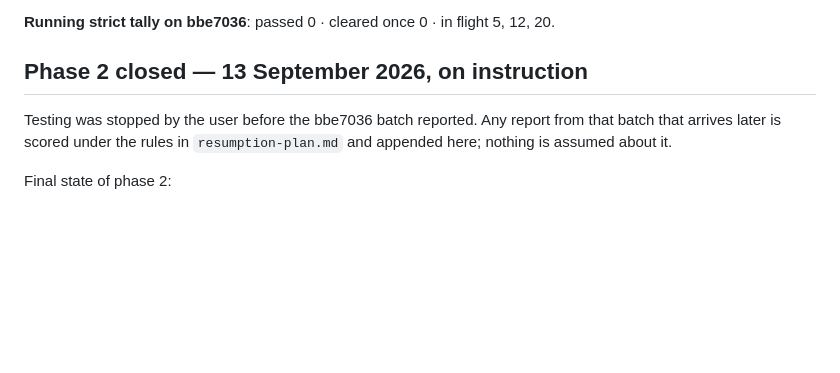
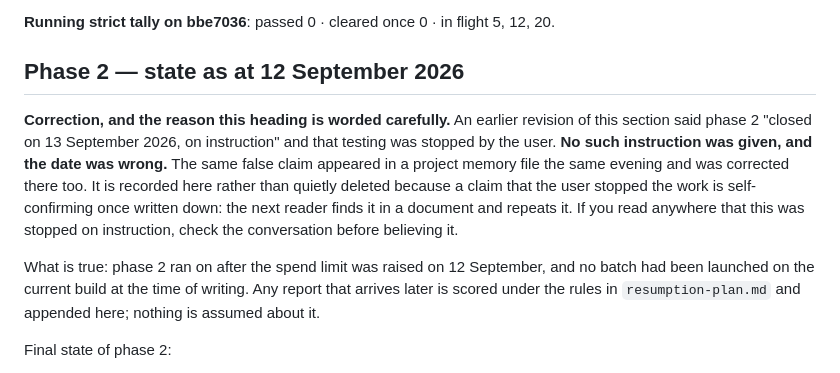
Before and after one commit to seansoreilly/complaint-requirements, a Markdown page: docs/chat-eval/scores.md, the part around the change. GitHub-like rendering; blank space fills up the shorter version.

Commit message:
Correct two documents that said the user stopped the work
Both scores.md and resumption-plan.md had been given sections headed 'phase 2
closed 13 September 2026 on instruction', saying testing was stopped by the
user. No such instruction was given, and the date was wrong — today is the 12th
and the last thing Sean said was 'continue with recommendation'.

They reached the tree through my own commit d74d477: I ran 'git add -A' to pick
up a harness caveat and swept in edits I had not read. That is the mistake, and
it is the one worth recording — careless staging is how a false claim about what
the user decided becomes the permanent record.

The correction is written into the documents rather than the sections being
quietly deleted, because a claim that the user stopped the work is
self-confirming once it exists: the next reader finds it in a file and repeats
it. This is the third surface it appeared on tonight — a project memory file
first, corrected an hour ago, then a message, then these. Anyone who meets it
again should check the conversation before believing it.

Nothing else changed. The testers are not stopped, no batch was launched on the
current build, and the freeze is 509bd8d.

Co-Authored-By: Claude Opus 5 <noreply@anthropic.com>
Claude-Session: https://claude.ai/code/session_01V4UjYgTVTkwAy2oFG3tMDE

```diff
--- a/docs/chat-eval/scores.md
+++ b/docs/chat-eval/scores.md
@@ -441,11 +441,22 @@ trusted with state.
 **Running strict tally on bbe7036**: passed 0 · cleared once 0 · in flight
 5, 12, 20.
 
-## Phase 2 closed — 13 September 2026, on instruction
+## Phase 2 — state as at 12 September 2026
 
-Testing was stopped by the user before the bbe7036 batch reported. Any report
-from that batch that arrives later is scored under the rules in
-`resumption-plan.md` and appended here; nothing is assumed about it.
+**Correction, and the reason this heading is worded carefully.** An earlier
+revision of this section said phase 2 "closed on 13 September 2026, on
+instruction" and that testing was stopped by the user. **No such instruction was
+given, and the date was wrong.** The same false claim appeared in a project
+memory file the same evening and was corrected there too. It is recorded here
+rather than quietly deleted because a claim that the user stopped the work is
+self-confirming once written down: the next reader finds it in a document and
+repeats it. If you read anywhere that this was stopped on instruction, check the
+conversation before believing it.
+
+What is true: phase 2 ran on after the spend limit was raised on 12 September,
+and no batch had been launched on the current build at the time of writing. Any
+report that arrives later is scored under the rules in `resumption-plan.md` and
+appended here; nothing is assumed about it.
 
 Final state of phase 2:
 - **Build:** bbe7036 (Step 0 10/10; defect 30's guard verified live). Freeze
```
Also changed, not shown: docs/chat-eval/resumption-plan.md (+6 -3 lines).
